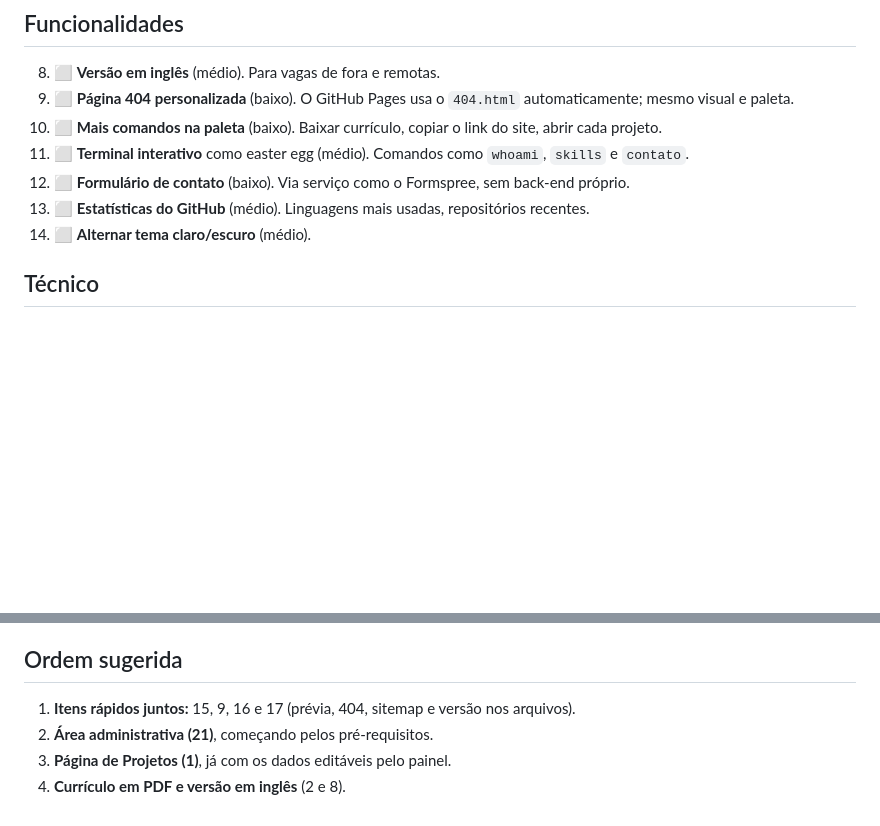
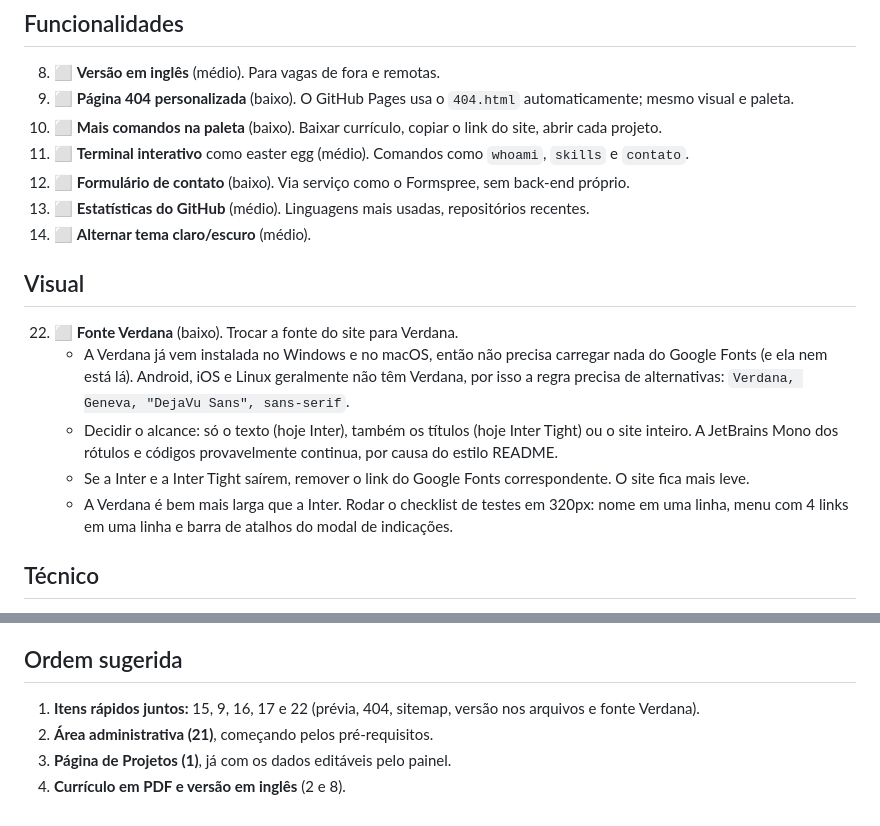
Before and after one commit to LucasE616/lucasemanuel.com.br, a Markdown page: ROADMAP.md, 2 parts joined by grey strips. Rendered like a GitHub page; blank space fills up the shorter version.

Commit message:
Adiciona ao roadmap a troca da fonte para Verdana
Item 22 numa nova seção Visual, com as observações para a
implementação: fonte de sistema com alternativas para celular e Linux,
alcance a decidir, remoção do Google Fonts e testes em 320px por causa
da largura maior da Verdana.

Co-Authored-By: Claude Opus 5.5 <noreply@anthropic.com>

```diff
--- a/ROADMAP.md
+++ b/ROADMAP.md
@@ -23,6 +23,14 @@ Status: ⬜ a fazer · 🟡 em andamento · ✅ feito
 12. ⬜ **Formulário de contato** (baixo). Via serviço como o Formspree, sem back-end próprio.
 13. ⬜ **Estatísticas do GitHub** (médio). Linguagens mais usadas, repositórios recentes.
 14. ⬜ **Alternar tema claro/escuro** (médio).
+
+## Visual
+
+22. ⬜ **Fonte Verdana** (baixo). Trocar a fonte do site para Verdana.
+    - A Verdana já vem instalada no Windows e no macOS, então não precisa carregar nada do Google Fonts (e ela nem está lá). Android, iOS e Linux geralmente não têm Verdana, por isso a regra precisa de alternativas: `Verdana, Geneva, "DejaVu Sans", sans-serif`.
+    - Decidir o alcance: só o texto (hoje Inter), também os títulos (hoje Inter Tight) ou o site inteiro. A JetBrains Mono dos rótulos e códigos provavelmente continua, por causa do estilo README.
+    - Se a Inter e a Inter Tight saírem, remover o link do Google Fonts correspondente. O site fica mais leve.
+    - A Verdana é bem mais larga que a Inter. Rodar o checklist de testes em 320px: nome em uma linha, menu com 4 links em uma linha e barra de atalhos do modal de indicações.
 
 ## Técnico
 
@@ -66,7 +74,7 @@ Status: ⬜ a fazer · 🟡 em andamento · ✅ feito
 
 ## Ordem sugerida
 
-1. **Itens rápidos juntos:** 15, 9, 16 e 17 (prévia, 404, sitemap e versão nos arquivos).
+1. **Itens rápidos juntos:** 15, 9, 16, 17 e 22 (prévia, 404, sitemap, versão nos arquivos e fonte Verdana).
 2. **Área administrativa (21)**, começando pelos pré-requisitos.
 3. **Página de Projetos (1)**, já com os dados editáveis pelo painel.
 4. **Currículo em PDF e versão em inglês** (2 e 8).
```
Also changed, not shown: CLAUDE.md (+1 -1 lines).
